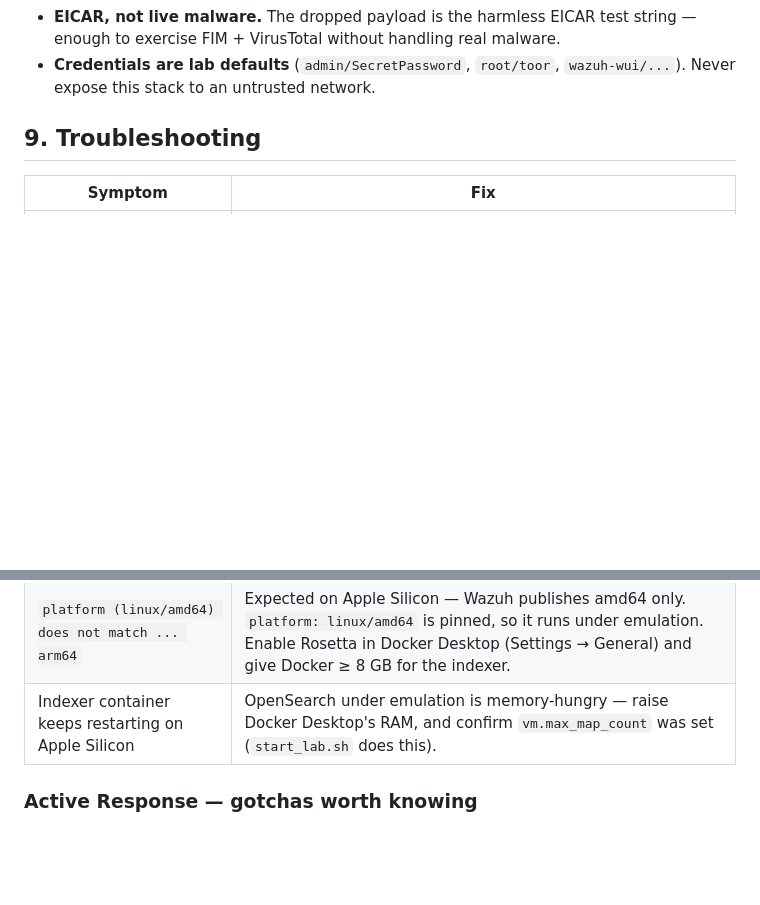
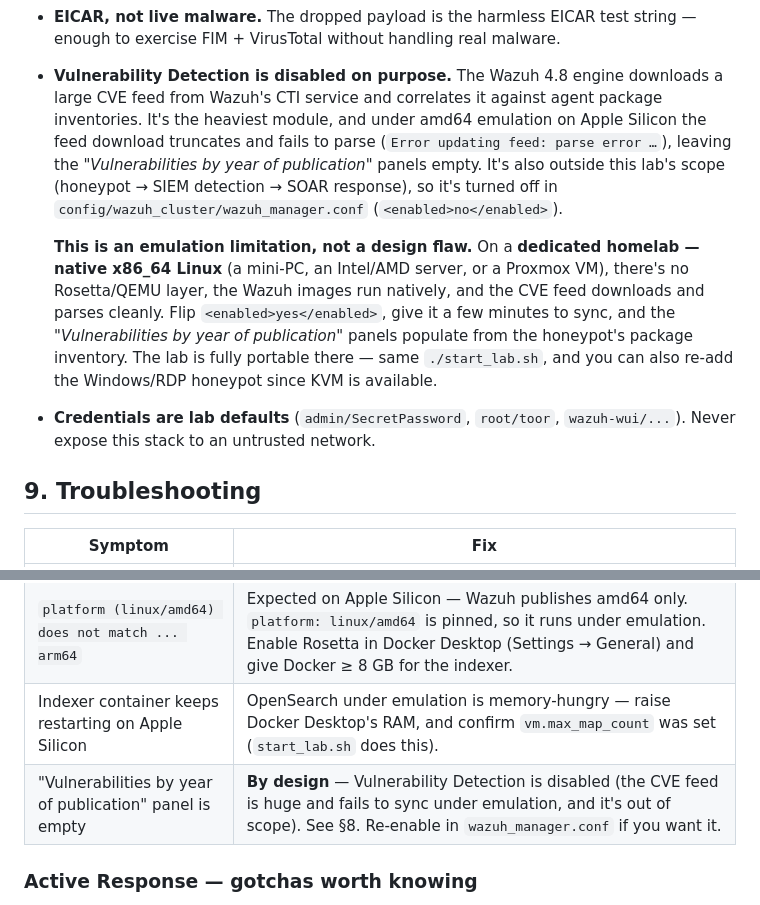
Before and after one commit to jessn-dev/CTI-Lab, a Markdown page: README.md, 2 parts joined by grey strips. Drawn GitHub-style; blank space fills up the shorter version.

Commit message:
docs: note vulnerability detection works on native x86_64 homelab (emulation-only limit)

```diff
--- a/README.md
+++ b/README.md
@@ -392,6 +392,23 @@ real:
   host you can re-add it as a second honeypot service and enroll a Windows agent.
 - **EICAR, not live malware.** The dropped payload is the harmless EICAR test
   string — enough to exercise FIM + VirusTotal without handling real malware.
+- **Vulnerability Detection is disabled on purpose.** The Wazuh 4.8 engine
+  downloads a large CVE feed from Wazuh's CTI service and correlates it against
+  agent package inventories. It's the heaviest module, and under amd64 emulation
+  on Apple Silicon the feed download truncates and fails to parse
+  (`Error updating feed: parse error …`), leaving the *"Vulnerabilities by year
+  of publication"* panels empty. It's also outside this lab's scope (honeypot →
+  SIEM detection → SOAR response), so it's turned off in
+  `config/wazuh_cluster/wazuh_manager.conf` (`<enabled>no</enabled>`).
+
+  **This is an emulation limitation, not a design flaw.** On a **dedicated
+  homelab — native x86_64 Linux** (a mini-PC, an Intel/AMD server, or a Proxmox
+  VM), there's no Rosetta/QEMU layer, the Wazuh images run natively, and the CVE
+  feed downloads and parses cleanly. Flip `<enabled>yes</enabled>`, give it a few
+  minutes to sync, and the *"Vulnerabilities by year of publication"* panels
+  populate from the honeypot's package inventory. The lab is fully portable
+  there — same `./start_lab.sh`, and you can also re-add the Windows/RDP honeypot
+  since KVM is available.
 - **Credentials are lab defaults** (`admin/SecretPassword`, `root/toor`,
   `wazuh-wui/...`). Never expose this stack to an untrusted network.
 
@@ -407,6 +424,7 @@ real:
 | Port 8443/2222 already in use | Another service holds the port — change the host side of the mapping in `docker-compose.yml` (e.g. `9443:5601`). |
 | `platform (linux/amd64) does not match ... arm64` | Expected on Apple Silicon — Wazuh publishes amd64 only. `platform: linux/amd64` is pinned, so it runs under emulation. Enable Rosetta in Docker Desktop (Settings → General) and give Docker ≥ 8 GB for the indexer. |
 | Indexer container keeps restarting on Apple Silicon | OpenSearch under emulation is memory-hungry — raise Docker Desktop's RAM, and confirm `vm.max_map_count` was set (`start_lab.sh` does this). |
+| "Vulnerabilities by year of publication" panel is empty | **By design** — Vulnerability Detection is disabled (the CVE feed is huge and fails to sync under emulation, and it's out of scope). See §8. Re-enable in `wazuh_manager.conf` if you want it. |
 
 ### Active Response — gotchas worth knowing
 
```
